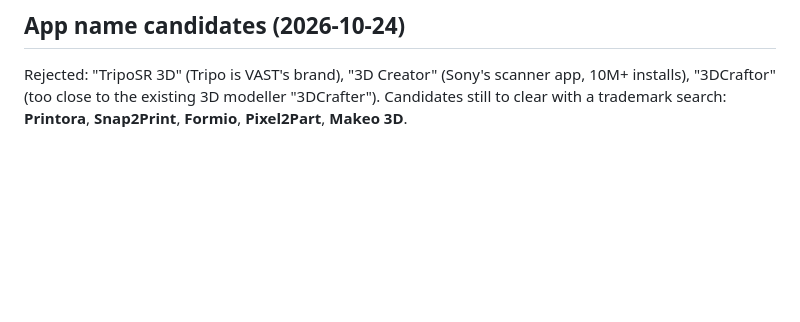
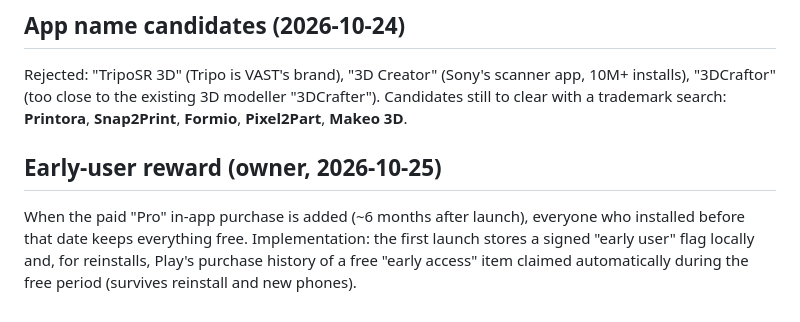
Before and after one commit to israel0548502744-blip/-, a Markdown page: docs/ROADMAP.md, the part around the change. Drawn GitHub-style; blank space fills up the shorter version.

Commit message:
Roadmap: early-user reward plan
Co-Authored-By: Claude Opus 5.5 <noreply@anthropic.com>
Claude-Session: https://claude.ai/code/session_01HDi8ce2TPkAUjc35JGUw5o

```diff
--- a/docs/ROADMAP.md
+++ b/docs/ROADMAP.md
@@ -78,3 +78,9 @@ Next ideas, in order of value:
 Rejected: "TripoSR 3D" (Tripo is VAST's brand), "3D Creator" (Sony's scanner app, 10M+ installs),
 "3DCraftor" (too close to the existing 3D modeller "3DCrafter"). Candidates still to clear
 with a trademark search: **Printora**, **Snap2Print**, **Formio**, **Pixel2Part**, **Makeo 3D**.
+
+## Early-user reward (owner, 2026-10-25)
+When the paid "Pro" in-app purchase is added (~6 months after launch), everyone who installed
+before that date keeps everything free. Implementation: the first launch stores a signed
+"early user" flag locally and, for reinstalls, Play's purchase history of a free "early access"
+item claimed automatically during the free period (survives reinstall and new phones).
```
